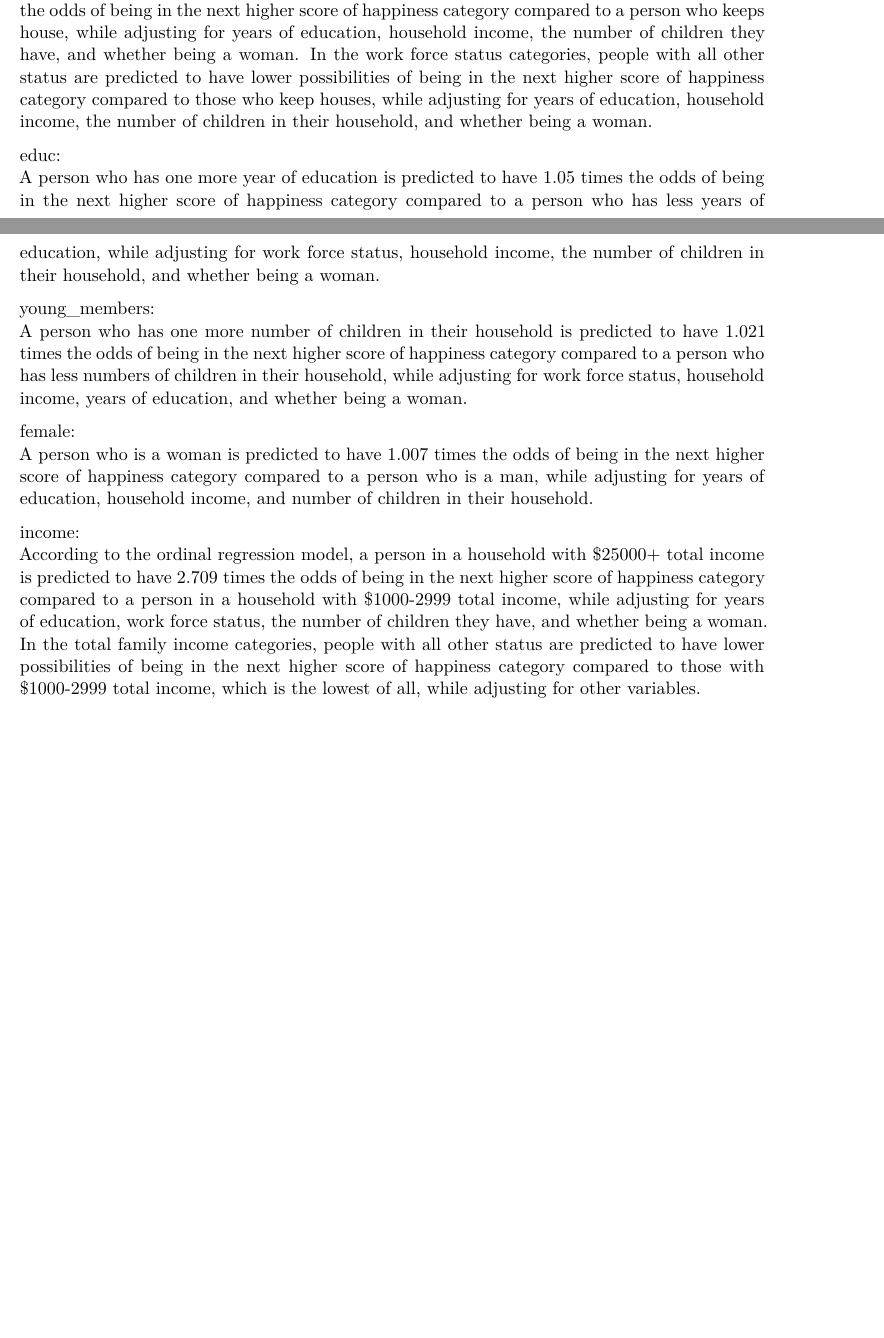
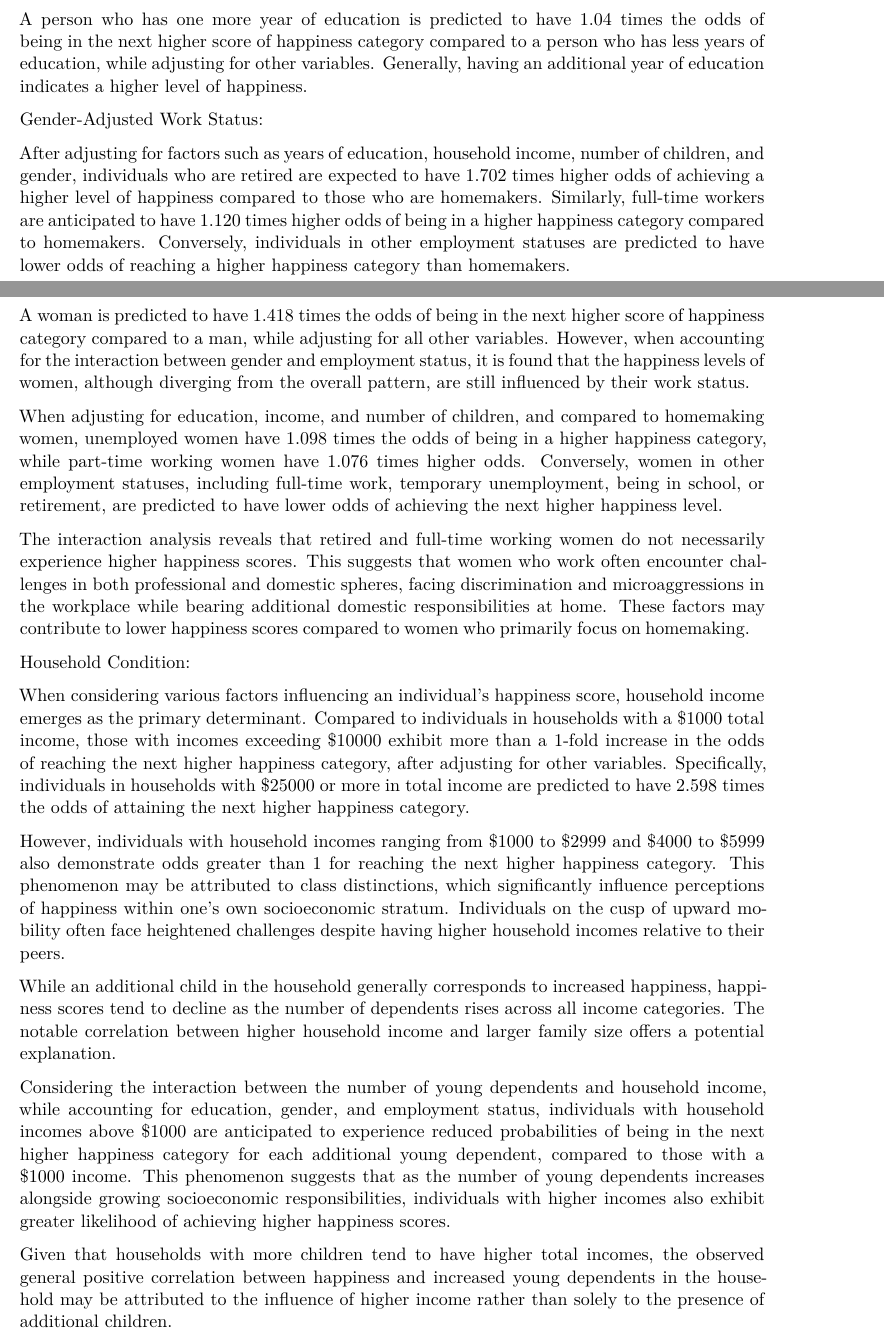
Before and after one commit to yl871/210-Project, a Quarto document (Codes for Project.qmd): two parts of pages 5 and 6 of 6 before the commit and two parts of pages 5 and 6 of 7 after it, joined at a grey line, cut so that both start at the same text, the shorter picture padded with empty space. Rendered offline with R 4.5, knitr and Pandoc in place of Quarto, then LaTeX, with nearby package versions.

Commit message:
efefewfwf

```diff
--- a/Codes for Project.qmd
+++ b/Codes for Project.qmd
@@ -187,16 +186,27 @@ workstat:
-According to the ordinal regression model, a person who retired is predicted to have 1.213 times the odds of being in the next higher score of happiness category compared to a person who keeps house, while adjusting for years of education, household income, the number of children they have, and whether being a woman. In the work force status categories, people with all other status are predicted to have lower possibilities of being in the next higher score of happiness category compared to those who keep houses, while adjusting for years of education, household income, the number of children in their household, and whether being a woman.
+A person who has one more year of education is predicted to have 1.04 times the odds of being in the next higher score of happiness category compared to a person who has less years of education, while adjusting for other variables. Generally, having an additional year of education indicates a higher level of happiness.
 
-educ:
-A person who has one more year of education is predicted to have 1.05 times the odds of being in the next higher score of happiness category compared to a person who has less years of education, while adjusting for work force status, household income, the number of children in their household, and whether being a woman.
+Gender-Adjusted Work Status:
 
-young_members:
-A person who has one more number of children in their household is predicted to have 1.021 times the odds of being in the next higher score of happiness category compared to a person who has less numbers of children in their household, while adjusting for work force status, household income, years of education, and whether being a woman.
+After adjusting for factors such as years of education, household income, number of children, and gender, individuals who are retired are expected to have 1.702 times higher odds of achieving a higher level of happiness compared to those who are homemakers. Similarly, full-time workers are anticipated to have 1.120 times higher odds of being in a higher happiness category compared to homemakers. Conversely, individuals in other employment statuses are predicted to have lower odds of reaching a higher happiness category than homemakers.
 
-female:
-A person who is a woman is predicted to have 1.007 times the odds of being in the next higher score of happiness category compared to a person who is a man, while adjusting for years of education, household income, and number of children in their household.
+A woman is predicted to have 1.418 times the odds of being in the next higher score of happiness category compared to a man, while adjusting for all other variables. However, when accounting for the interaction between gender and employment status, it is found that the happiness levels of women, although diverging from the overall pattern, are still influenced by their work status.
 
-income:
-According to the ordinal regression model, a person in a household with $25000+ total income is predicted to have 2.709 times the odds of being in the next higher score of happiness category compared to a person in a household with $1000-2999 total income, while adjusting for years of education, work force status, the number of children they have, and whether being a woman. In the total family income categories, people with all other status are predicted to have lower possibilities of being in the next higher score of happiness category compared to those with $1000-2999 total income, which is the lowest of all, while adjusting for other variables.
+When adjusting for education, income, and number of children, and compared to homemaking women, unemployed women have 1.098 times the odds of being in a higher happiness category, while part-time working women have 1.076 times higher odds. Conversely, women in other employment statuses, including full-time work, temporary unemployment, being in school, or retirement, are predicted to have lower odds of achieving the next higher happiness level.
+
+The interaction analysis reveals that retired and full-time working women do not necessarily experience higher happiness scores. This suggests that women who work often encounter challenges in both professional and domestic spheres, facing discrimination and microaggressions in the workplace while bearing additional domestic responsibilities at home. These factors may contribute to lower happiness scores compared to women who primarily focus on homemaking.
+
+Household Condition:
+
+When considering various factors influencing an individual's happiness score, household income emerges as the primary determinant. Compared to individuals in households with a $1000 total income, those with incomes exceeding $10000 exhibit more than a 1-fold increase in the odds of reaching the next higher happiness category, after adjusting for other variables. Specifically, individuals in households with $25000 or more in total income are predicted to have 2.598 times the odds of attaining the next higher happiness category.
+
+However, individuals with household incomes ranging from $1000 to $2999 and $4000 to $5999 also demonstrate odds greater than 1 for reaching the next higher happiness category. This phenomenon may be attributed to class distinctions, which significantly influence perceptions of happiness within one's own socioeconomic stratum. Individuals on the cusp of upward mobility often face heightened challenges despite having higher household incomes relative to their peers.
+
+While an additional child in the household generally corresponds to increased happiness, happiness scores tend to decline as the number of dependents rises across all income categories. The notable correlation between higher household income and larger family size offers a potential explanation.
+
+Considering the interaction between the number of young dependents and household income, while accounting for education, gender, and employment status, individuals with household incomes above $1000 are anticipated to experience reduced probabilities of being in the next higher happiness category for each additional young dependent, compared to those with a $1000 income. This phenomenon suggests that as the number of young dependents increases alongside growing socioeconomic responsibilities, individuals with higher incomes also exhibit greater likelihood of achieving higher happiness scores.
+
+Given that households with more children tend to have higher total incomes, the observed general positive correlation between happiness and increased young dependents in the household may be attributed to the influence of higher income rather than solely to the presence of additional children.
+
 
 ## Discussion
 
```
Also changed, not shown: Codes-for-Project.pdf, Codes for Project.qmd (5 more changed lines).
